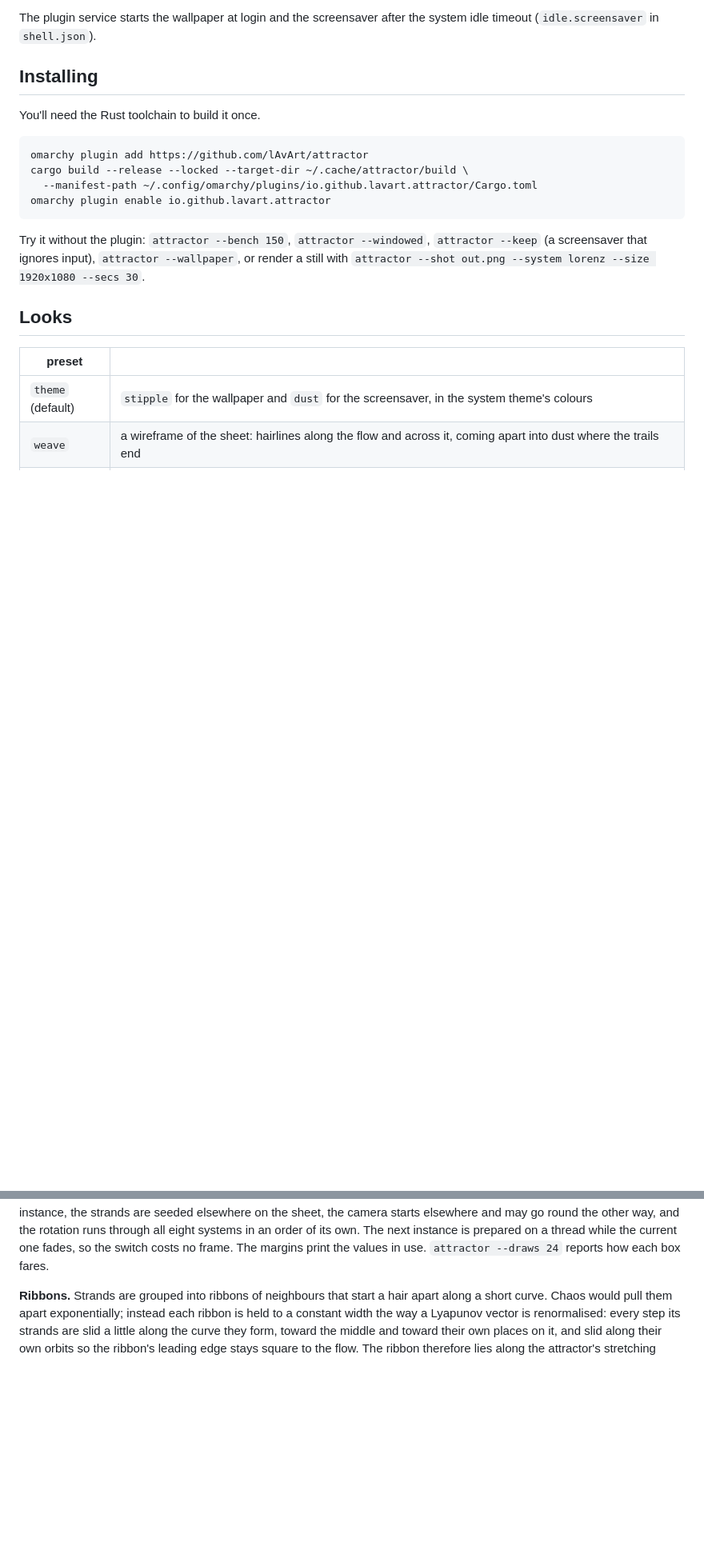
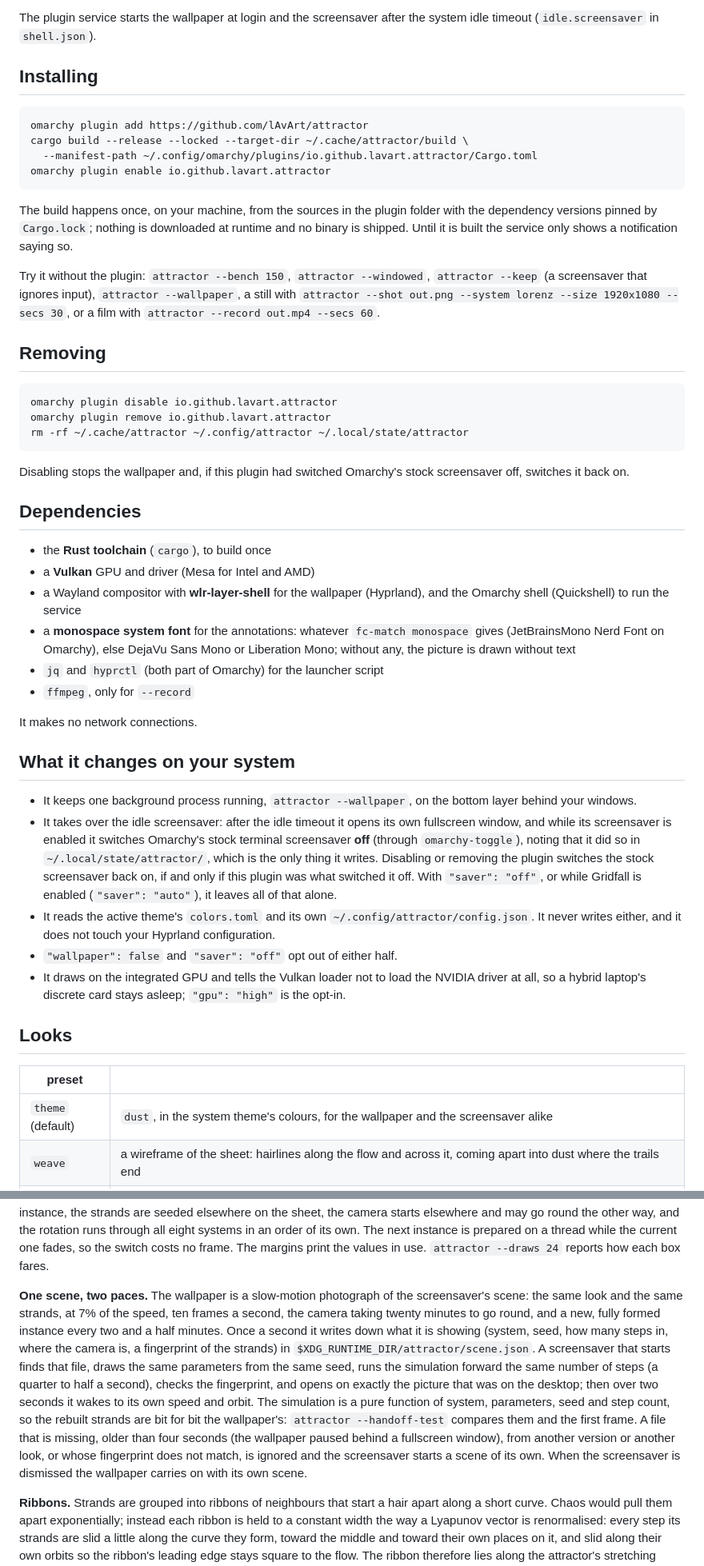
Before and after one commit to lAvArt/strange-attractors, a Markdown page: README.md, 2 parts joined by grey strips. Shown at 80% size. GitHub-like rendering; blank space fills up the shorter version.

````diff
--- a/README.md
+++ b/README.md
@@ -25,8 +25,6 @@ The plugin service starts the wallpaper at login and the screensaver after the s
 
 ## Installing
 
-You'll need the Rust toolchain to build it once.
-
 ```bash
 omarchy plugin add https://github.com/lAvArt/attractor
 cargo build --release --locked --target-dir ~/.cache/attractor/build \
@@ -34,14 +32,55 @@ cargo build --release --locked --target-dir ~/.cache/attractor/build \
 omarchy plugin enable io.github.lavart.attractor
 ```
 
-Try it without the plugin: `attractor --bench 150`, `attractor --windowed`, `attractor --keep` (a screensaver that ignores input), `attractor --wallpaper`, or render a still with
-`attractor --shot out.png --system lorenz --size 1920x1080 --secs 30`.
+The build happens once, on your machine, from the sources in the plugin folder with the dependency versions pinned by
+`Cargo.lock`; nothing is downloaded at runtime and no binary is shipped. Until it is built the service only shows a
+notification saying so.
+
+Try it without the plugin: `attractor --bench 150`, `attractor --windowed`, `attractor --keep` (a screensaver that ignores input), `attractor --wallpaper`, a still with
+`attractor --shot out.png --system lorenz --size 1920x1080 --secs 30`, or a film with `attractor --record out.mp4 --secs 60`.
+
+## Removing
+
+```bash
+omarchy plugin disable io.github.lavart.attractor
+omarchy plugin remove io.github.lavart.attractor
+rm -rf ~/.cache/attractor ~/.config/attractor ~/.local/state/attractor
+```
+
+Disabling stops the wallpaper and, if this plugin had switched Omarchy's stock screensaver off, switches it back on.
+
+## Dependencies
+
+- the **Rust toolchain** (`cargo`), to build once
+- a **Vulkan** GPU and driver (Mesa for Intel and AMD)
+- a Wayland compositor with **wlr-layer-shell** for the wallpaper (Hyprland), and the Omarchy shell (Quickshell) to run
+  the service
+- a **monospace system font** for the annotations: whatever `fc-match monospace` gives (JetBrainsMono Nerd Font on
+  Omarchy), else DejaVu Sans Mono or Liberation Mono; without any, the picture is drawn without text
+- `jq` and `hyprctl` (both part of Omarchy) for the launcher script
+- `ffmpeg`, only for `--record`
+
+It makes no network connections.
+
+## What it changes on your system
+
+- It keeps one background process running, `attractor --wallpaper`, on the bottom layer behind your windows.
+- It takes over the idle screensaver: after the idle timeout it opens its own fullscreen window, and while its
+  screensaver is enabled it switches Omarchy's stock terminal screensaver **off** (through `omarchy-toggle`), noting that
+  it did so in `~/.local/state/attractor/`, which is the only thing it writes. Disabling or removing the plugin switches
+  the stock screensaver back on, if and only if this plugin was what switched it off. With `"saver": "off"`, or while
+  Gridfall is enabled (`"saver": "auto"`), it leaves all of that alone.
+- It reads the active theme's `colors.toml` and its own `~/.config/attractor/config.json`. It never writes either, and
+  it does not touch your Hyprland configuration.
+- `"wallpaper": false` and `"saver": "off"` opt out of either half.
+- It draws on the integrated GPU and tells the Vulkan loader not to load the NVIDIA driver at all, so a hybrid laptop's
+  discrete card stays asleep; `"gpu": "high"` is the opt-in.
 
 ## Looks
 
 | preset | |
 |---|---|
-| `theme` (default) | `stipple` for the wallpaper and `dust` for the screensaver, in the system theme's colours |
+| `theme` (default) | `dust`, in the system theme's colours, for the wallpaper and the screensaver alike |
 | `weave` | a wireframe of the sheet: hairlines along the flow and across it, coming apart into dust where the trails end |
 | `contour` | fine parallel lines along the flow, like the contours of a relief, brightest where the sheet faces the light, with a shallow depth of field |
 | `stipple` | a halftone: dots whose area is the light, each at its own fixed place so nothing beats or shimmers. Nothing is cut off behind a nearer fold: dots there thin and dim smoothly |
@@ -187,6 +229,18 @@ then made afresh for that instance, the strands are seeded elsewhere on the shee
 go round the other way, and the rotation runs through all eight systems in an order of its own. The next instance is
 prepared on a thread while the current one fades, so the switch costs no frame. The margins print the values in use.
 `attractor --draws 24` reports how each box fares.
+
+**One scene, two paces.** The wallpaper is a slow-motion photograph of the screensaver's scene: the same look and the
+same strands, at 7% of the speed, ten frames a second, the camera taking twenty minutes to go round, and a new, fully
+formed instance every two and a half minutes. Once a second it writes down what it is showing (system, seed, how many
+steps in, where the camera is, a fingerprint of the strands) in `$XDG_RUNTIME_DIR/attractor/scene.json`. A screensaver
+that starts finds that file, draws the same parameters from the same seed, runs the simulation forward the same number
+of steps (a quarter to half a second), checks the fingerprint, and opens on exactly the picture that was on the desktop;
+then over two seconds it wakes to its own speed and orbit. The simulation is a pure function of system, parameters,
+seed and step count, so the rebuilt strands are bit for bit the wallpaper's: `attractor --handoff-test` compares them
+and the first frame. A file that is missing, older than four seconds (the wallpaper paused behind a fullscreen
+window), from another version or another look, or whose fingerprint does not match, is ignored and the screensaver
+starts a scene of its own. When the screensaver is dismissed the wallpaper carries on with its own scene.
 
 **Ribbons.** Strands are grouped into ribbons of neighbours that start a hair apart along a short curve. Chaos would
 pull them apart exponentially; instead each ribbon is held to a constant width the way a Lyapunov vector is
````
Also changed, not shown: other parts of README.md (+11 -5 lines), docs/media/looks.jpg, docs/media/systems.jpg, docs/media/themes.jpg, preview.jpg, 9 other files.
